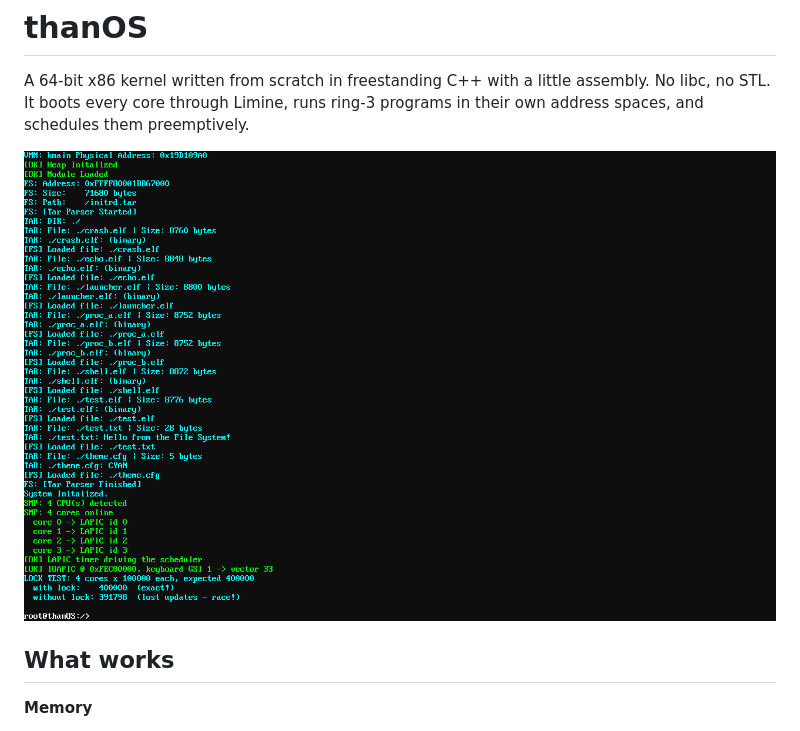
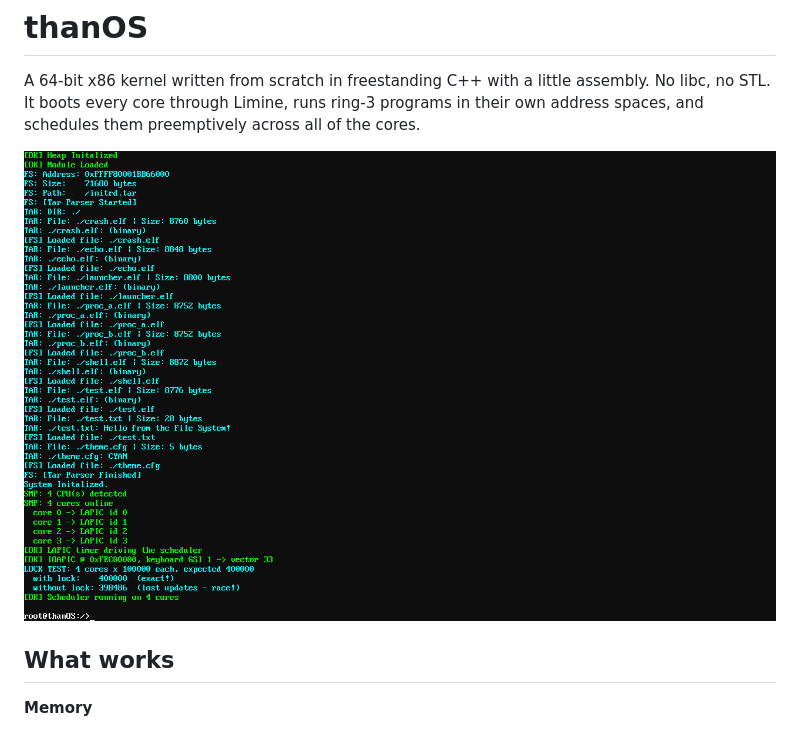
Before and after one commit to evanap003300/thanOS, a Markdown page: README.md, the part around one of its changes. Drawn GitHub-style; pictures changed too: docs/boot.png.

```diff
--- a/README.md
+++ b/README.md
@@ -2,7 +2,8 @@
 
 A 64-bit x86 kernel written from scratch in freestanding C++ with a little
 assembly. No libc, no STL. It boots every core through Limine, runs ring-3
-programs in their own address spaces, and schedules them preemptively.
+programs in their own address spaces, and schedules them preemptively across
+all of the cores.
 
 ![thanOS booting on 4 cores](docs/boot.png)
 
```
Also changed, not shown: other parts of README.md (+24 -10 lines), docs/session.png.
